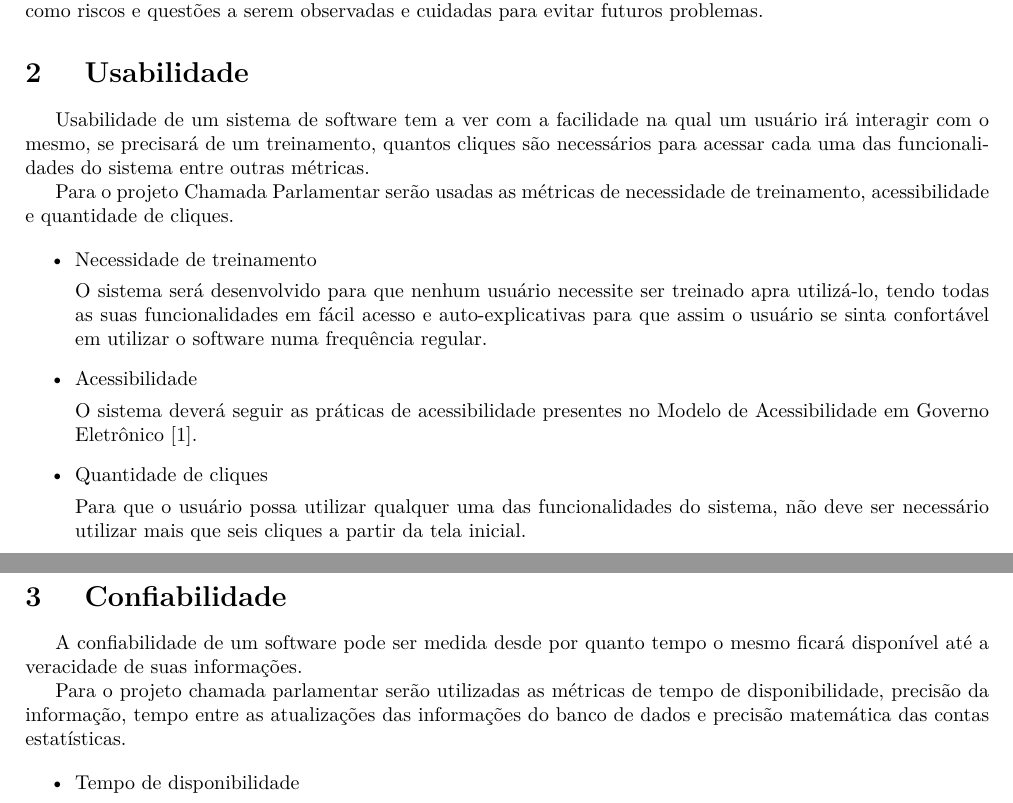
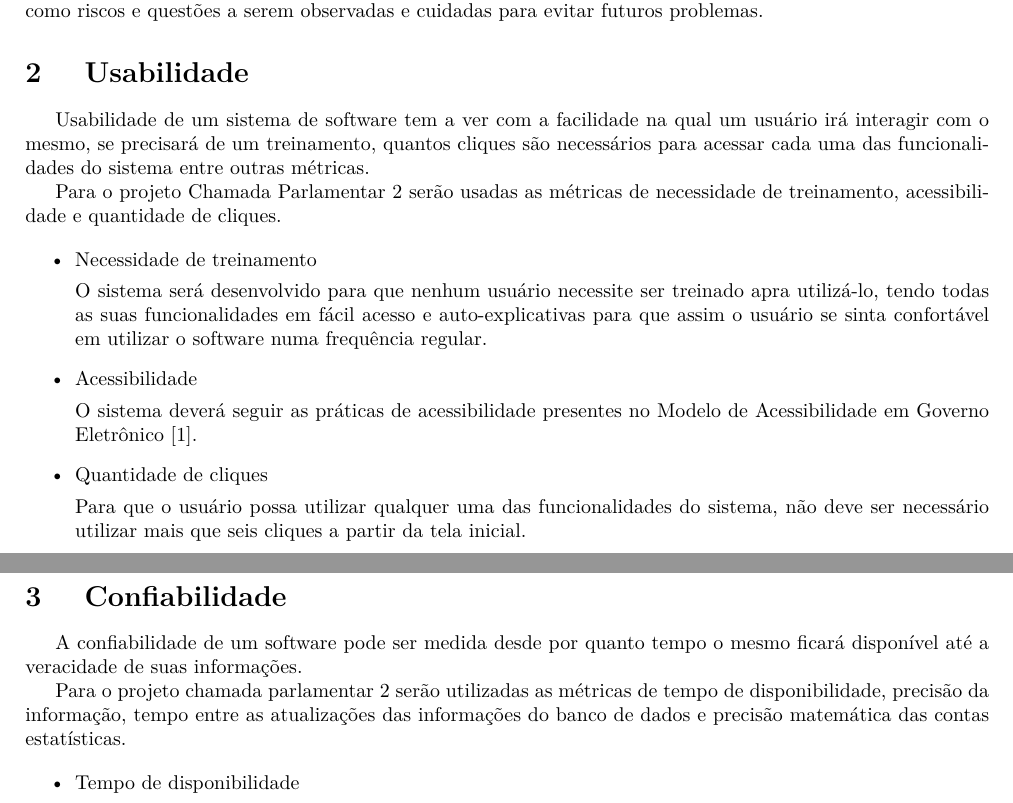
Before and after one commit to Thiagokairala/desenho_especificacoes_suplementares, a LaTeX document (main.tex, which reads conteudo/confiabilidade.tex, conteudo/usabilidade.tex): two parts of pages 5 and 6 of 7, joined at a grey line, cut so that both start at the same text. Compiled offline with pdfLaTeX; a LaTeX package or settings file that is missing is left out.

Commit message:
arrumando do projeto no documento

```diff
--- a/conteudo/confiabilidade.tex
+++ b/conteudo/confiabilidade.tex
@@ -1,6 +1,6 @@
 A confiabilidade de um software pode ser medida desde por quanto tempo o mesmo ficará disponível até a veracidade de suas informações.
 
-Para o projeto chamada parlamentar serão utilizadas as métricas de tempo de disponibilidade, precisão da informação, tempo entre as atualizações das informações do banco de dados e precisão matemática das contas estatísticas.
+Para o projeto chamada parlamentar 2 serão utilizadas as métricas de tempo de disponibilidade, precisão da informação, tempo entre as atualizações das informações do banco de dados e precisão matemática das contas estatísticas.
 
 \begin{itemize}
 
--- a/conteudo/usabilidade.tex
+++ b/conteudo/usabilidade.tex
@@ -1,6 +1,6 @@
 Usabilidade de um sistema de software tem a ver com a facilidade na qual um usuário irá interagir com o mesmo, se precisará de um treinamento, quantos cliques são necessários para acessar cada uma das funcionalidades do sistema entre outras métricas.
 
-Para o projeto Chamada Parlamentar serão usadas as métricas de necessidade de treinamento, acessibilidade e quantidade de cliques.
+Para o projeto Chamada Parlamentar 2 serão usadas as métricas de necessidade de treinamento, acessibilidade e quantidade de cliques.
 
 \begin{itemize}
 
```
